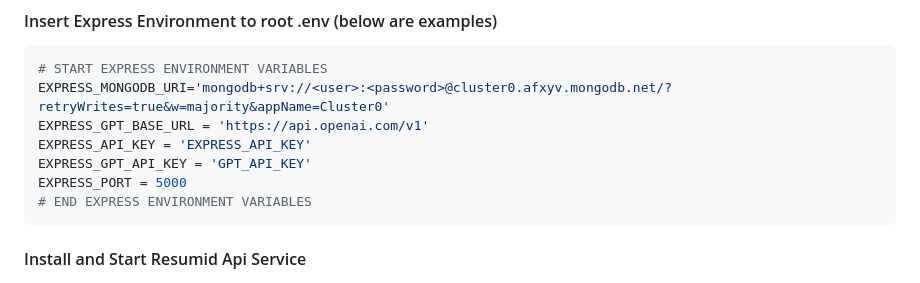
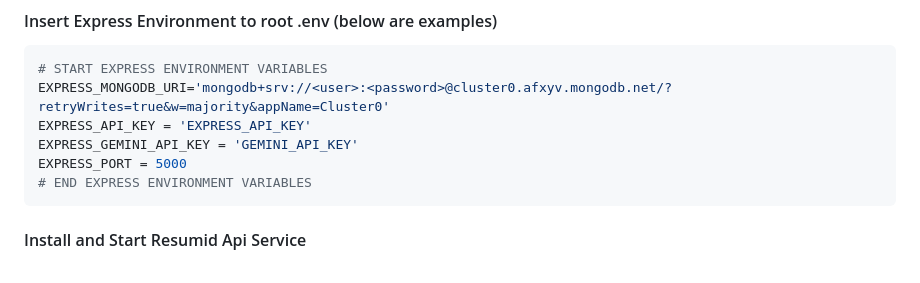
Before and after one commit to Sipaling-SKS/resumid, a Markdown page: README.md, the part around the change. GitHub-like rendering.

````diff
--- a/README.md
+++ b/README.md
@@ -87,9 +87,8 @@ dfx deploy
 ```env
 # START EXPRESS ENVIRONMENT VARIABLES
 EXPRESS_MONGODB_URI='mongodb+srv://<user>:<password>@cluster0.afxyv.mongodb.net/?retryWrites=true&w=majority&appName=Cluster0'
-EXPRESS_GPT_BASE_URL = 'https://api.openai.com/v1'
 EXPRESS_API_KEY = 'EXPRESS_API_KEY'
-EXPRESS_GPT_API_KEY = 'GPT_API_KEY'
+EXPRESS_GEMINI_API_KEY = 'GEMINI_API_KEY'
 EXPRESS_PORT = 5000
 # END EXPRESS ENVIRONMENT VARIABLES
 ```
````
